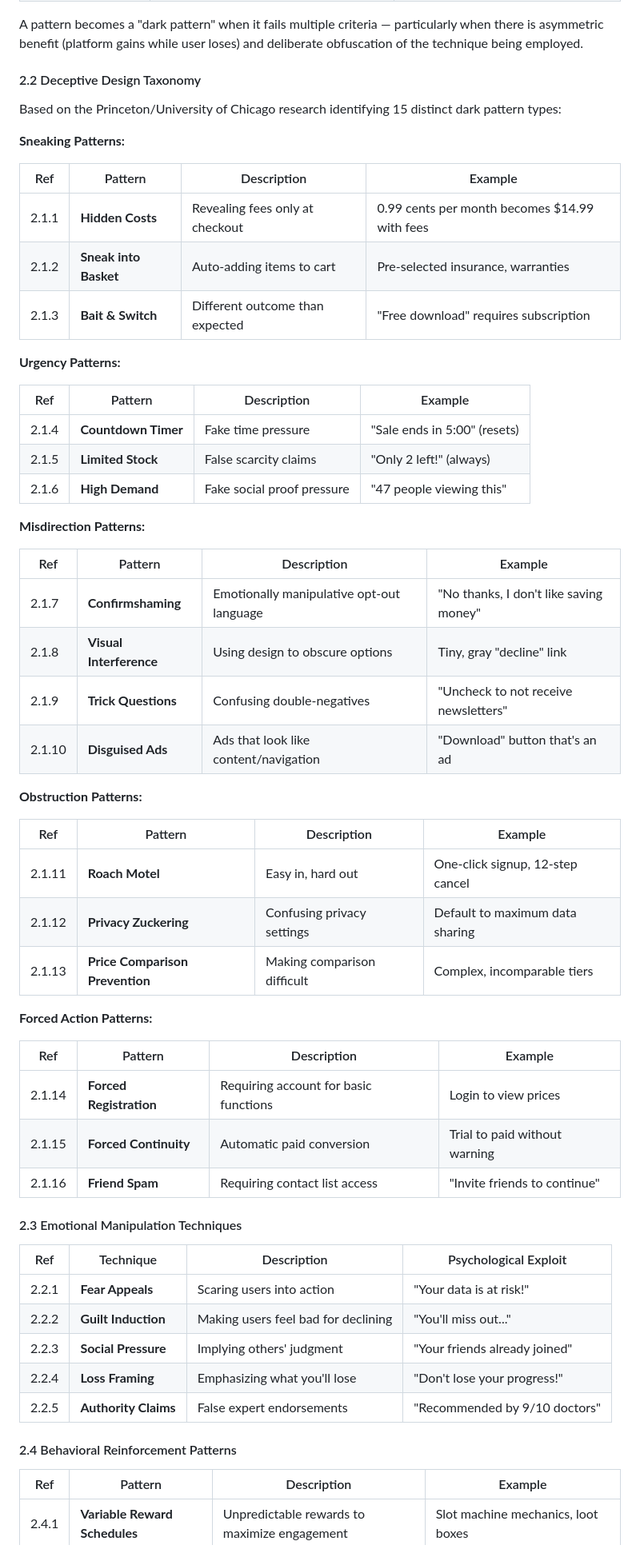
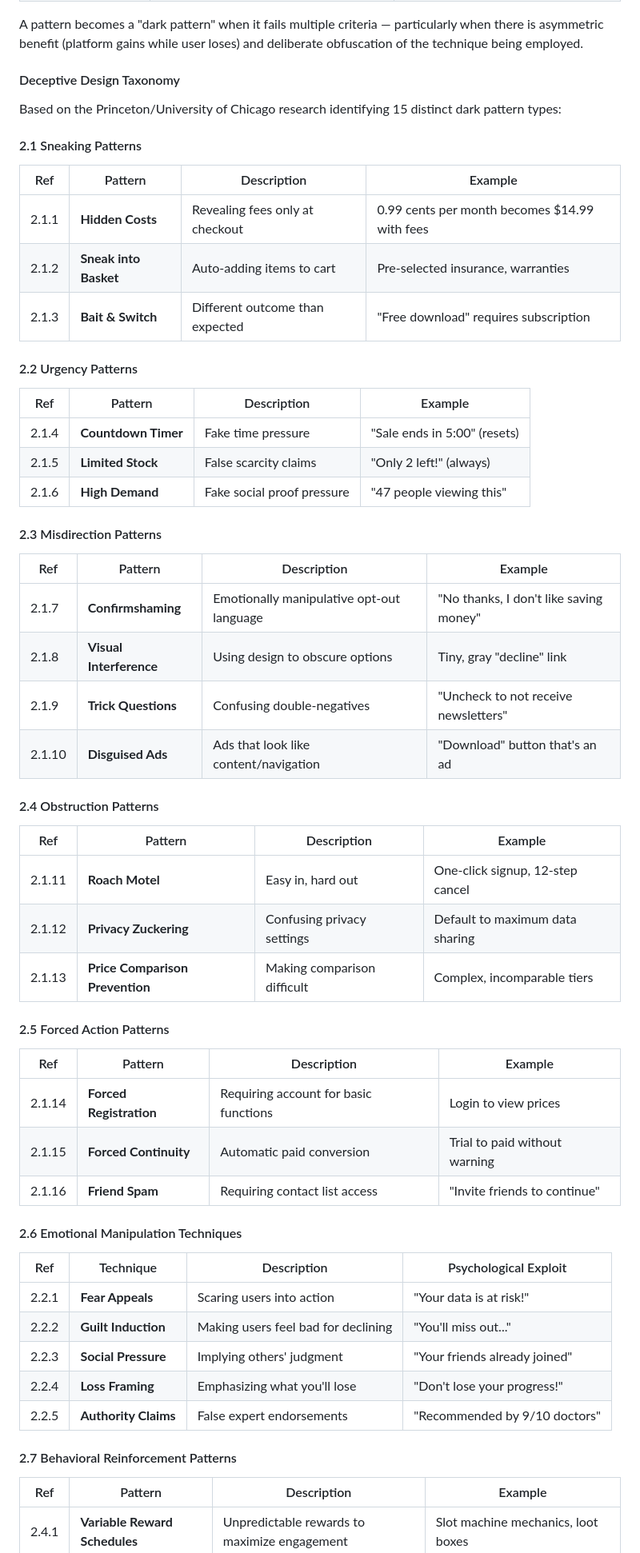
Before and after one commit to ike5/open-ethics-standard, a Markdown page: OPEN-ETHICS-STANDARD.md, the part around one of its changes. Shown at 80% size. Drawn GitHub-style.

Commit message:
Refactor section headings in OPEN-ETHICS-STANDARD.md
Updated section headings and numbering for clarity and consistency.

```diff
--- a/OPEN-ETHICS-STANDARD.md
+++ b/OPEN-ETHICS-STANDARD.md
@@ -98,11 +98,11 @@ The following criteria help distinguish manipulative design from legitimate pers
 
 A pattern becomes a "dark pattern" when it fails multiple criteria — particularly when there is asymmetric benefit (platform gains while user loses) and deliberate obfuscation of the technique being employed.
 
-#### 2.2 Deceptive Design Taxonomy
+#### Deceptive Design Taxonomy
 
 Based on the Princeton/University of Chicago research identifying 15 distinct dark pattern types:
 
-**Sneaking Patterns:**
+#### 2.1 Sneaking Patterns
 
 | Ref   | Pattern               | Description                     | Example                                       |
 |-------|-----------------------|---------------------------------|-----------------------------------------------|
@@ -110,7 +110,7 @@ Based on the Princeton/University of Chicago research identifying 15 distinct da
 | 2.1.2 | **Sneak into Basket** | Auto-adding items to cart       | Pre-selected insurance, warranties            |
 | 2.1.3 | **Bait & Switch**     | Different outcome than expected | "Free download" requires subscription         |
 
-**Urgency Patterns:**
+#### 2.2 Urgency Patterns
 
 | Ref   | Pattern             | Description                | Example                      |
 |-------|---------------------|----------------------------|------------------------------|
@@ -118,7 +118,7 @@ Based on the Princeton/University of Chicago research identifying 15 distinct da
 | 2.1.5 | **Limited Stock**   | False scarcity claims      | "Only 2 left!" (always)      |
 | 2.1.6 | **High Demand**     | Fake social proof pressure | "47 people viewing this"     |
 
-**Misdirection Patterns:**
+#### 2.3 Misdirection Patterns
 
 | Ref    | Pattern                 | Description                               | Example                                |
 |--------|-------------------------|-------------------------------------------|----------------------------------------|
@@ -127,7 +127,7 @@ Based on the Princeton/University of Chicago research identifying 15 distinct da
 | 2.1.9  | **Trick Questions**     | Confusing double-negatives                | "Uncheck to not receive newsletters"   |
 | 2.1.10 | **Disguised Ads**       | Ads that look like content/navigation     | "Download" button that's an ad         |
 
-**Obstruction Patterns:**
+#### 2.4 Obstruction Patterns
 
 | Ref    | Pattern                         | Description                 | Example                          |
 |--------|---------------------------------|-----------------------------|----------------------------------|
@@ -135,7 +135,7 @@ Based on the Princeton/University of Chicago research identifying 15 distinct da
 | 2.1.12 | **Privacy Zuckering**           | Confusing privacy settings  | Default to maximum data sharing  |
 | 2.1.13 | **Price Comparison Prevention** | Making comparison difficult | Complex, incomparable tiers      |
 
-**Forced Action Patterns:**
+#### 2.5 Forced Action Patterns
 
 | Ref    | Pattern                 | Description                           | Example                       |
 |--------|-------------------------|---------------------------------------|-------------------------------|
@@ -143,7 +143,7 @@ Based on the Princeton/University of Chicago research identifying 15 distinct da
 | 2.1.15 | **Forced Continuity**   | Automatic paid conversion             | Trial to paid without warning |
 | 2.1.16 | **Friend Spam**         | Requiring contact list access         | "Invite friends to continue"  |
 
-#### 2.3 Emotional Manipulation Techniques
+#### 2.6 Emotional Manipulation Techniques
 
 | Ref   | Technique            | Description                         | Psychological Exploit         |
 |-------|----------------------|-------------------------------------|-------------------------------|
@@ -153,7 +153,7 @@ Based on the Princeton/University of Chicago research identifying 15 distinct da
 | 2.2.4 | **Loss Framing**     | Emphasizing what you'll lose        | "Don't lose your progress!"   |
 | 2.2.5 | **Authority Claims** | False expert endorsements           | "Recommended by 9/10 doctors" |
 
-#### 2.4 Behavioral Reinforcement Patterns
+#### 2.7 Behavioral Reinforcement Patterns
 
 | Ref   | Pattern                      | Description                                      | Example                                      |
 |-------|------------------------------|--------------------------------------------------|----------------------------------------------|
```
Also changed, not shown: other parts of OPEN-ETHICS-STANDARD.md (+1 -1 lines).
